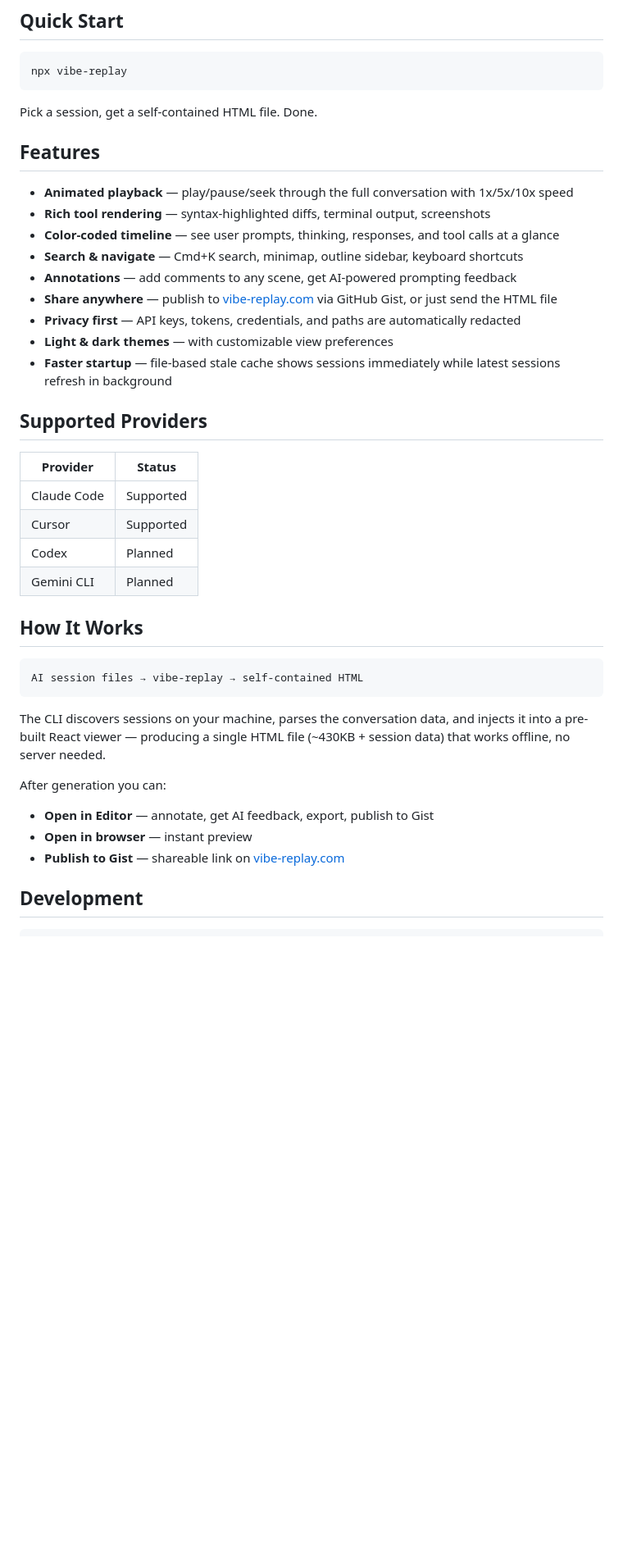
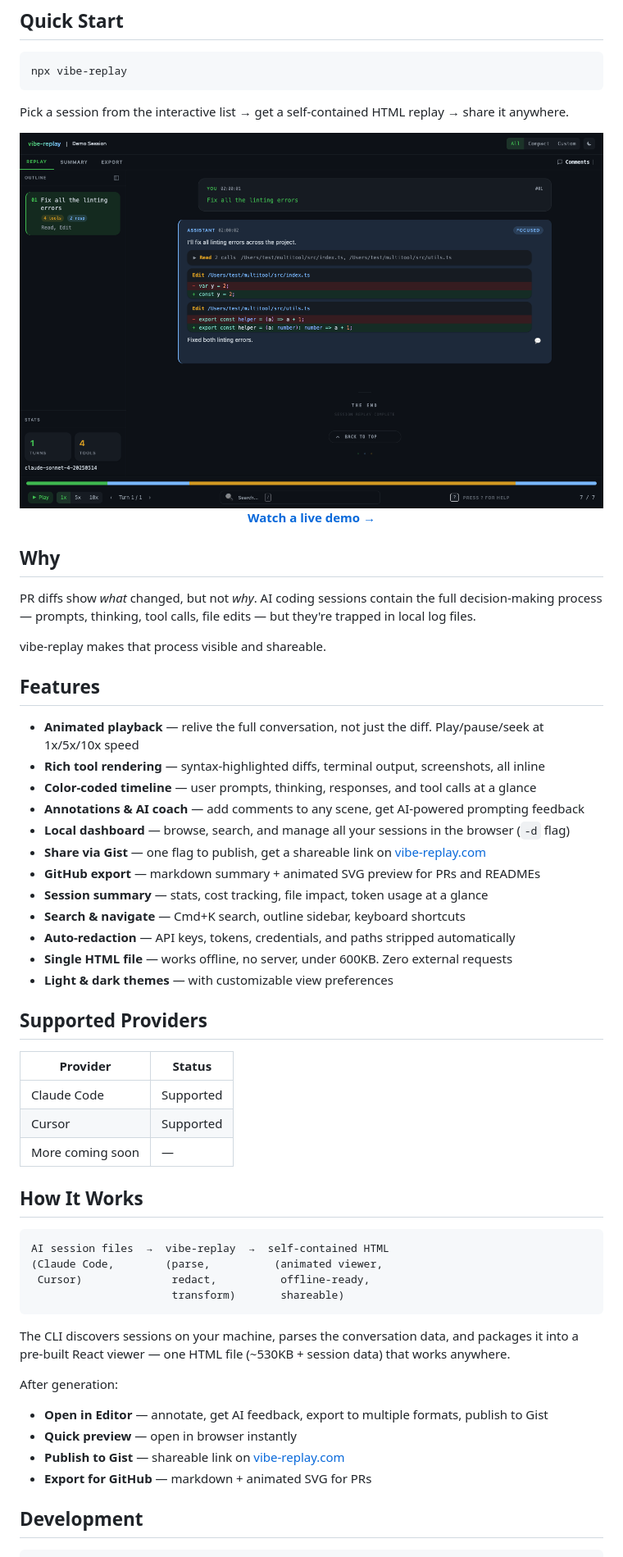
Before and after one commit to tuo-lei/vibe-replay, a Markdown page: README.md, the part around one of its changes. Shown at 82% size. Rendered like a GitHub page; pictures changed too: docs/screenshots/viewer-hero.png (added); blank space fills up the shorter version.

Commit message:
docs: rewrite README and refresh landing page for pre-launch
- Add demo GIF (2.5MB, 12s replay flow) and real product screenshots
- Rewrite README: sharper value prop, problem-oriented features, accurate
  stats, live demo link, npm downloads badge
- Update hero headline: "See how the code was made" with benefit-driven
  subheadline ("PR diffs show what changed, vibe-replay shows why")
- Rewrite features section: problem-oriented titles (dashboard, AI coach,
  GitHub export, annotations), fix outdated size claims
- Add dual CTA: "Watch a real session" + "Explore replays"

Generated with [Claude Code](https://claude.ai/code)
via [Happy](https://happy.engineering)

Co-Authored-By: Claude <noreply@anthropic.com>
Co-Authored-By: Happy <yesreply@happy.engineering>

````diff
--- a/README.md
+++ b/README.md
@@ -15,19 +18,36 @@ One command. One HTML file. Share anywhere.
 npx vibe-replay
 ```
 
-Pick a session, get a self-contained HTML file. Done.
+Pick a session from the interactive list → get a self-contained HTML replay → share it anywhere.
+
+<p align="center">
+  <a href="https://vibe-replay.com/view/?gist=c40137e4c224dc883fe2eaa668e2d8ba">
+    <img src="docs/screenshots/viewer-hero.png" alt="vibe-replay viewer showing syntax-highlighted diffs, timeline, and session outline" width="800" />
+  </a>
+  <br />
+  <a href="https://vibe-replay.com/view/?gist=c40137e4c224dc883fe2eaa668e2d8ba"><strong>Watch a live demo →</strong></a>
+</p>
+
+## Why
+
+PR diffs show _what_ changed, but not _why_. AI coding sessions contain the full decision-making process — prompts, thinking, tool calls, file edits — but they're trapped in local log files.
+
+vibe-replay makes that process visible and shareable.
 
 ## Features
 
-- **Animated playback** — play/pause/seek through the full conversation with 1x/5x/10x speed
-- **Rich tool rendering** — syntax-highlighted diffs, terminal output, screenshots
-- **Color-coded timeline** — see user prompts, thinking, responses, and tool calls at a glance
-- **Search & navigate** — Cmd+K search, minimap, outline sidebar, keyboard shortcuts
-- **Annotations** — add comments to any scene, get AI-powered prompting feedback
-- **Share anywhere** — publish to [vibe-replay.com](https://vibe-replay.com) via GitHub Gist, or just send the HTML file
-- **Privacy first** — API keys, tokens, credentials, and paths are automatically redacted
+- **Animated playback** — relive the full conversation, not just the diff. Play/pause/seek at 1x/5x/10x speed
+- **Rich tool rendering** — syntax-highlighted diffs, terminal output, screenshots, all inline
+- **Color-coded timeline** — user prompts, thinking, responses, and tool calls at a glance
+- **Annotations & AI coach** — add comments to any scene, get AI-powered prompting feedback
+- **Local dashboard** — browse, search, and manage all your sessions in the browser (`-d` flag)
+- **Share via Gist** — one flag to publish, get a shareable link on [vibe-replay.com](https://vibe-replay.com)
+- **GitHub export** — markdown summary + animated SVG preview for PRs and READMEs
+- **Session summary** — stats, cost tracking, file impact, token usage at a glance
+- **Search & navigate** — Cmd+K search, outline sidebar, keyboard shortcuts
+- **Auto-redaction** — API keys, tokens, credentials, and paths stripped automatically
+- **Single HTML file** — works offline, no server, under 600KB. Zero external requests
 - **Light & dark themes** — with customizable view preferences
-- **Faster startup** — file-based stale cache shows sessions immediately while latest sessions refresh in background
 
 ## Supported Providers
 
@@ -35,21 +55,24 @@ Pick a session, get a self-contained HTML file. Done.
 |----------|--------|
 | Claude Code | Supported |
 | Cursor | Supported |
-| Codex | Planned |
-| Gemini CLI | Planned |
+| More coming soon | — |
 
 ## How It Works
 
 ```
-AI session files → vibe-replay → self-contained HTML
+AI session files  →  vibe-replay  →  self-contained HTML
+(Claude Code,        (parse,          (animated viewer,
+ Cursor)              redact,          offline-ready,
+                      transform)       shareable)
 ```
 
-The CLI discovers sessions on your machine, parses the conversation data, and injects it into a pre-built React viewer — producing a single HTML file (~430KB + session data) that works offline, no server needed.
+The CLI discovers sessions on your machine, parses the conversation data, and packages it into a pre-built React viewer — one HTML file (~530KB + session data) that works anywhere.
 
-After generation you can:
-- **Open in Editor** — annotate, get AI feedback, export, publish to Gist
-- **Open in browser** — instant preview
+After generation:
+- **Open in Editor** — annotate, get AI feedback, export to multiple formats, publish to Gist
+- **Quick preview** — open in browser instantly
 - **Publish to Gist** — shareable link on [vibe-replay.com](https://vibe-replay.com)
+- **Export for GitHub** — markdown + animated SVG for PRs
 
 ## Development
 
````
Also changed, not shown: other parts of README.md (+6 -3 lines), docs/screenshots/viewer-landing.png (added), docs/screenshots/viewer-playback.png (added), 3 other files.
